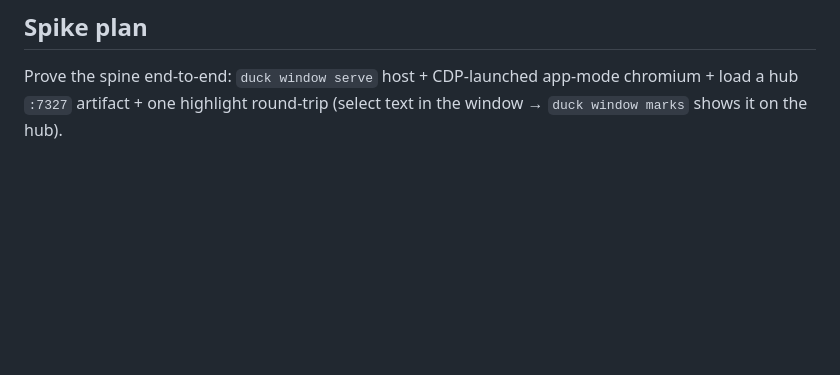
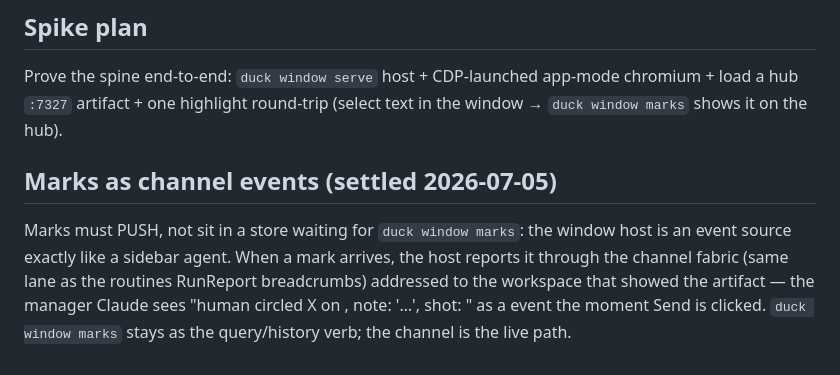
Before and after one commit to DigiBugCat/duck, a Markdown page: docs/WINDOW.md, the part around the change. Drawn GitHub-style; blank space fills up the shorter version.

Commit message:
docs: WINDOW.md — marks push through the channel fabric, not poll
Co-Authored-By: Claude Fable 5 <noreply@anthropic.com>

```diff
--- a/docs/WINDOW.md
+++ b/docs/WINDOW.md
@@ -210,3 +210,13 @@ duck window close          close the window (host may linger)
 Prove the spine end-to-end: `duck window serve` host + CDP-launched
 app-mode chromium + load a hub `:7327` artifact + one highlight round-trip
 (select text in the window → `duck window marks` shows it on the hub).
+
+## Marks as channel events (settled 2026-07-05)
+
+Marks must PUSH, not sit in a store waiting for `duck window marks`: the
+window host is an event source exactly like a sidebar agent. When a mark
+arrives, the host reports it through the channel fabric (same lane as the
+routines RunReport breadcrumbs) addressed to the workspace that showed the
+artifact — the manager Claude sees "human circled X on <url>, note: '…',
+shot: <path>" as a <channel> event the moment Send is clicked. `duck window
+marks` stays as the query/history verb; the channel is the live path.
```
